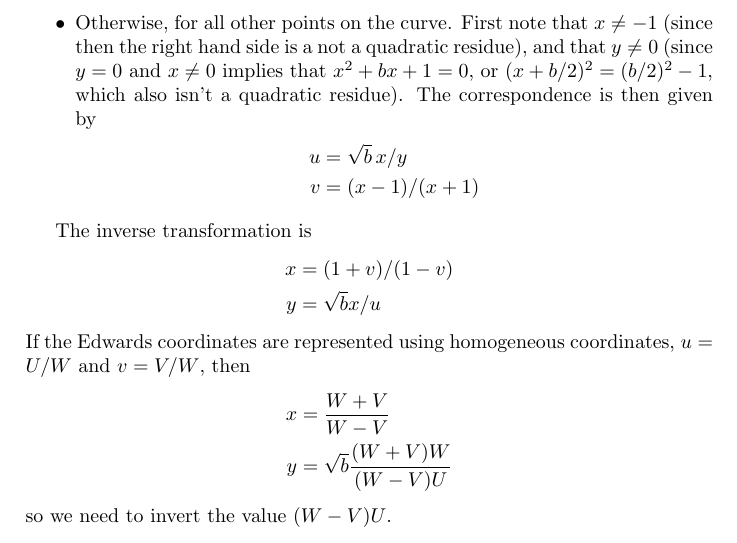
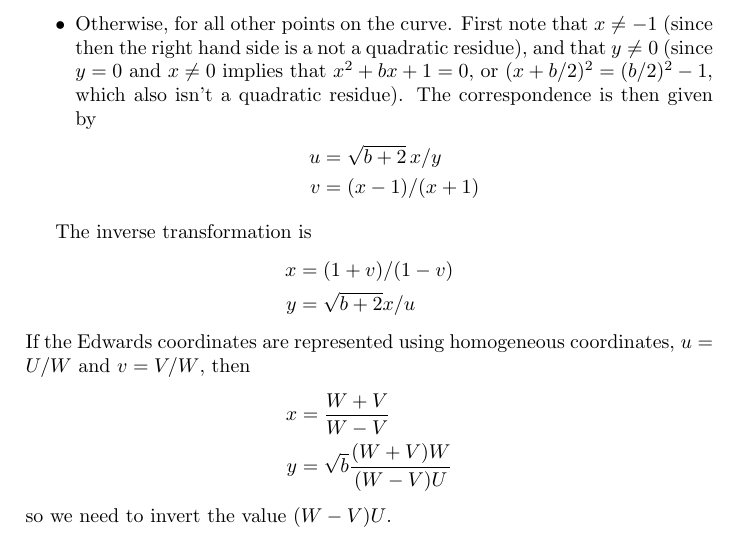
Before and after one commit to gnutls/nettle, a LaTeX document (misc/ecc-formulas.tex): part of page 3 of 3, cut so that both start at the same text. Compiled offline with pdfLaTeX.

Commit message:
Fixed equations for Montgomery->Edwards transformation.

```diff
--- a/misc/ecc-formulas.tex
+++ b/misc/ecc-formulas.tex
@@ -127,7 +127,7 @@ mapping $P = (x,y)$ to $P' = (u, v)$, as follows.
   that $x^2 + bx + 1 = 0$, or $(x + b/2)^2 = (b/2)^2 - 1$, which also
   isn't a quadratic residue). The correspondence is then given by
   \begin{align*}
-    u &= \sqrt{b} \, x / y \\
+    u &= \sqrt{b+2} \, x / y \\
     v &= (x-1) / (x+1)
   \end{align*}
 \end{itemize}
@@ -135,7 +135,7 @@ mapping $P = (x,y)$ to $P' = (u, v)$, as follows.
 The inverse transformation is
 \begin{align*}
   x &= (1+v) / (1-v) \\
-  y &= \sqrt{b} x / u
+  y &= \sqrt{b+2} x / u
 \end{align*}
 If the Edwards coordinates are represented using homogeneous
 coordinates, $u = U/W$ and $v = V/W$, then
```
